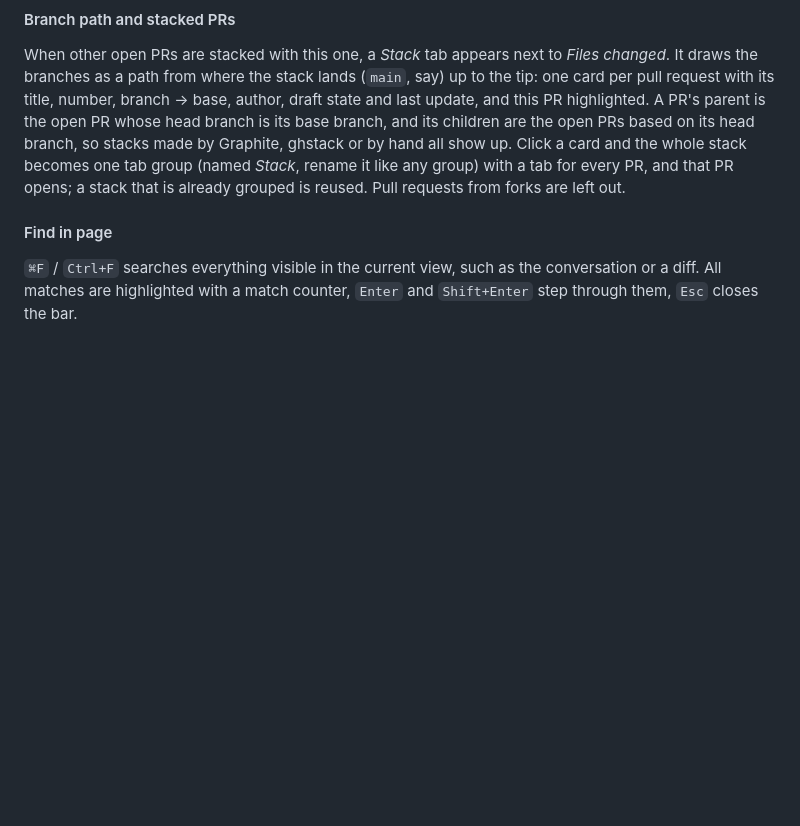
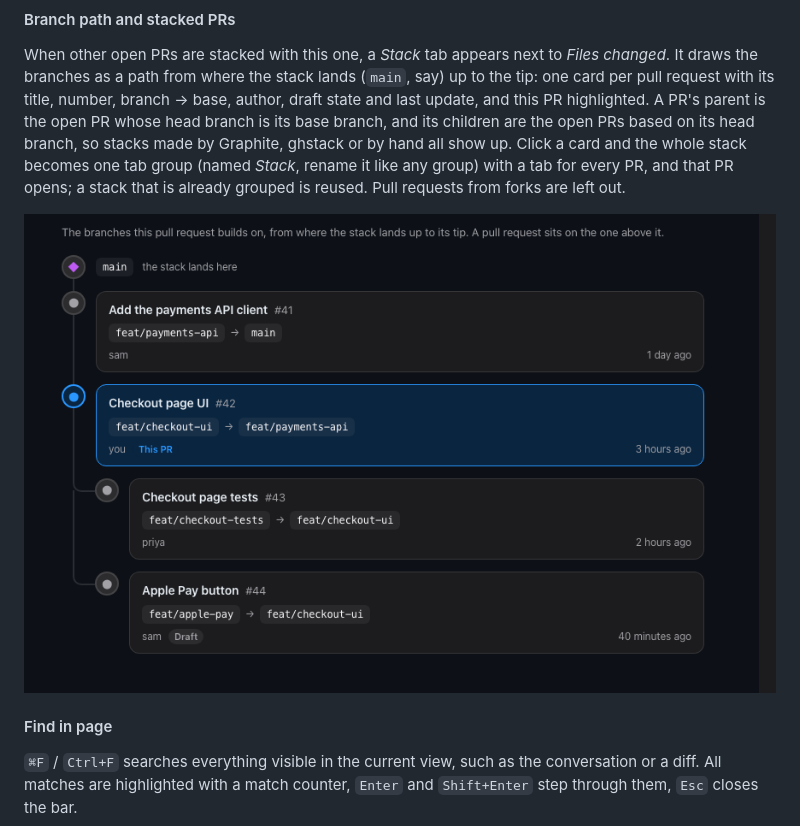
Before and after one commit to mejat9806/pullscope, a Markdown page: README.md, the part around the change. GitHub-like rendering; pictures changed too: docs/screenshots/stack-tab.png (added); blank space fills up the shorter version.

```diff
--- a/README.md
+++ b/README.md
@@ -63,6 +63,8 @@ Commits and their diff beside the conversation, resizable, with per-pane collaps
 
 #### Branch path and stacked PRs
 When other open PRs are stacked with this one, a *Stack* tab appears next to *Files changed*. It draws the branches as a path from where the stack lands (`main`, say) up to the tip: one card per pull request with its title, number, branch → base, author, draft state and last update, and this PR highlighted. A PR's parent is the open PR whose head branch is its base branch, and its children are the open PRs based on its head branch, so stacks made by Graphite, ghstack or by hand all show up. Click a card and the whole stack becomes one tab group (named *Stack*, rename it like any group) with a tab for every PR, and that PR opens; a stack that is already grouped is reused. Pull requests from forks are left out.
+
+![The Stack tab: a path of cards from main up to the tip, with this PR highlighted](docs/screenshots/stack-tab.png)
 
 #### Find in page
 `⌘F` / `Ctrl+F` searches everything visible in the current view, such as the conversation or a diff. All matches are highlighted with a match counter, `Enter` and `Shift+Enter` step through them, `Esc` closes the bar.
```
Also changed, not shown: CHANGELOG.md (+3 -1 lines), 3 other files.
